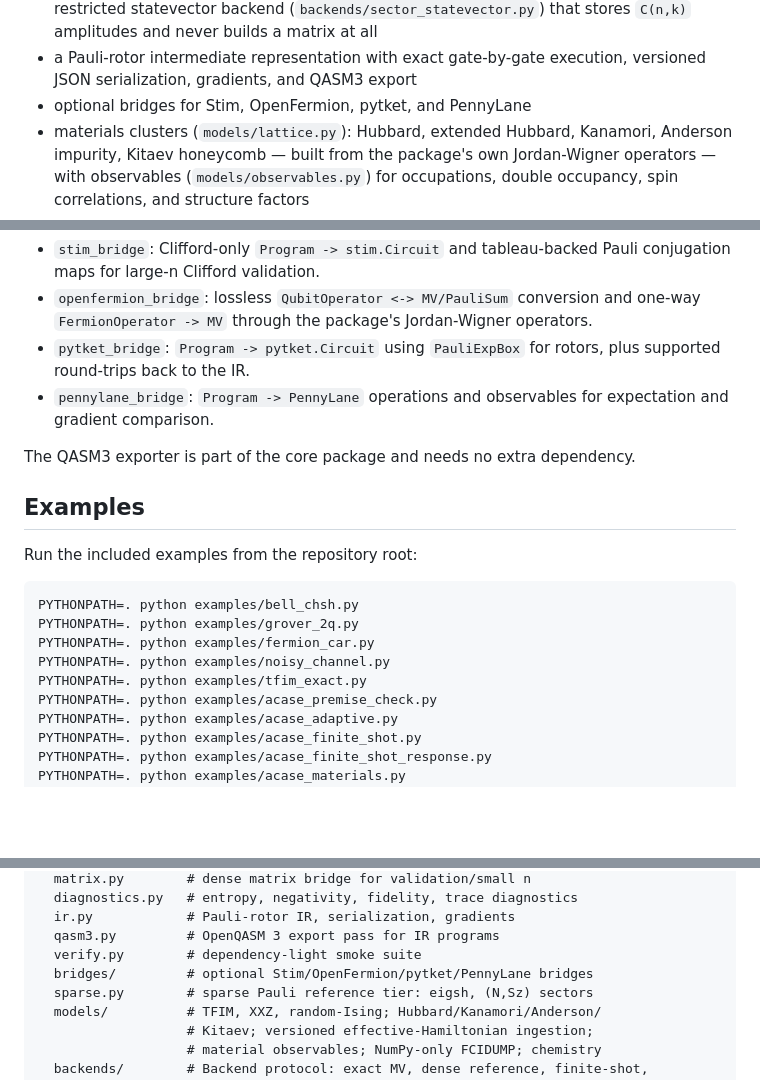
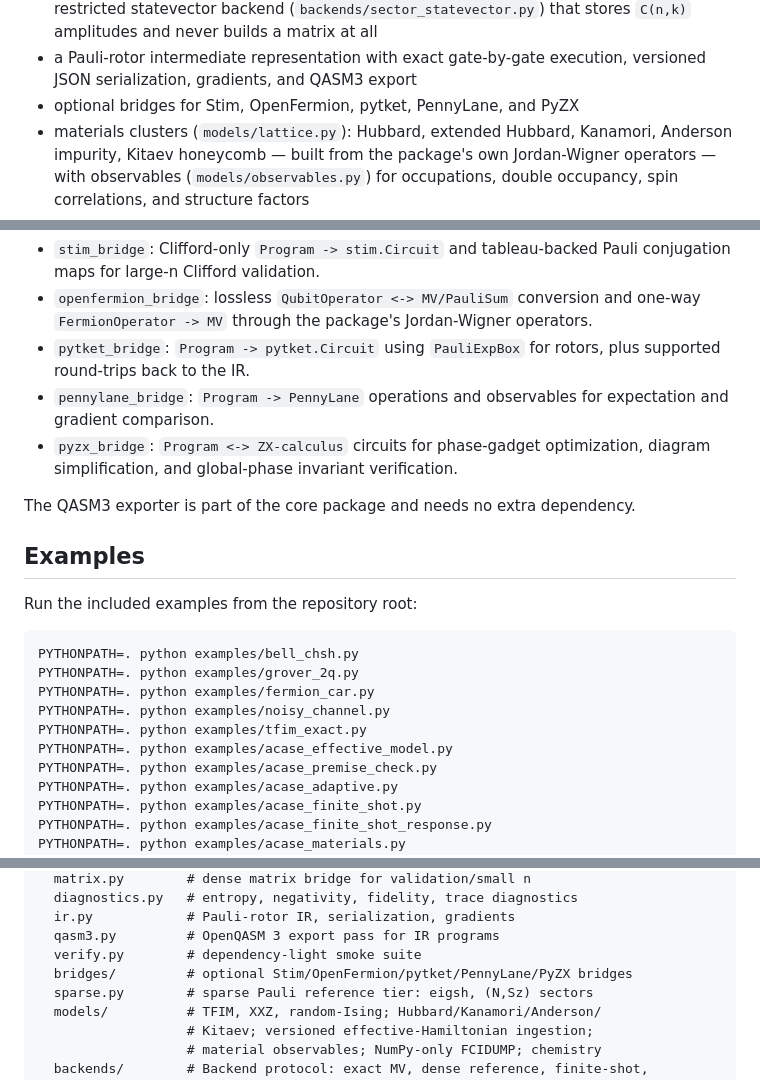
Before and after one commit to gutama/clifford_qc, a Markdown page: README.md, 3 parts joined by grey strips. Drawn GitHub-style; blank space fills up the shorter version.

```diff
--- a/README.md
+++ b/README.md
@@ -115,7 +116,7 @@ assert np.allclose(to_matrix(A * A), to_matrix(A) @ to_matrix(A))
   (`backends/sector_statevector.py`) that stores `C(n,k)` amplitudes and never
   builds a matrix at all
 - a Pauli-rotor intermediate representation with exact gate-by-gate execution, versioned JSON serialization, gradients, and QASM3 export
-- optional bridges for Stim, OpenFermion, pytket, and PennyLane
+- optional bridges for Stim, OpenFermion, pytket, PennyLane, and PyZX
 - materials clusters (`models/lattice.py`): Hubbard, extended Hubbard,
   Kanamori, Anderson impurity, Kitaev honeycomb — built from the package's own
   Jordan-Wigner operators — with observables (`models/observables.py`) for
@@ -298,6 +339,8 @@ Bridge modules live under `clifford_qc.bridges`:
   plus supported round-trips back to the IR.
 - `pennylane_bridge`: `Program -> PennyLane` operations and observables for
   expectation and gradient comparison.
+- `pyzx_bridge`: `Program <-> ZX-calculus` circuits for phase-gadget optimization,
+  diagram simplification, and global-phase invariant verification.
 
 The QASM3 exporter is part of the core package and needs no extra dependency.
 
@@ -311,6 +354,7 @@ PYTHONPATH=. python examples/grover_2q.py
 PYTHONPATH=. python examples/fermion_car.py
 PYTHONPATH=. python examples/noisy_channel.py
 PYTHONPATH=. python examples/tfim_exact.py
+PYTHONPATH=. python examples/acase_effective_model.py
 PYTHONPATH=. python examples/acase_premise_check.py
 PYTHONPATH=. python examples/acase_adaptive.py
 PYTHONPATH=. python examples/acase_finite_shot.py
@@ -373,7 +417,7 @@ clifford_qc/
   ir.py            # Pauli-rotor IR, serialization, gradients
   qasm3.py         # OpenQASM 3 export pass for IR programs
   verify.py        # dependency-light smoke suite
-  bridges/         # optional Stim/OpenFermion/pytket/PennyLane bridges
+  bridges/         # optional Stim/OpenFermion/pytket/PennyLane/PyZX bridges
   sparse.py        # sparse Pauli reference tier: eigsh, (N,Sz) sectors
   models/          # TFIM, XXZ, random-Ising; Hubbard/Kanamori/Anderson/
                    # Kitaev; versioned effective-Hamiltonian ingestion;
```
Also changed, not shown: other parts of README.md (+41 -0 lines).
